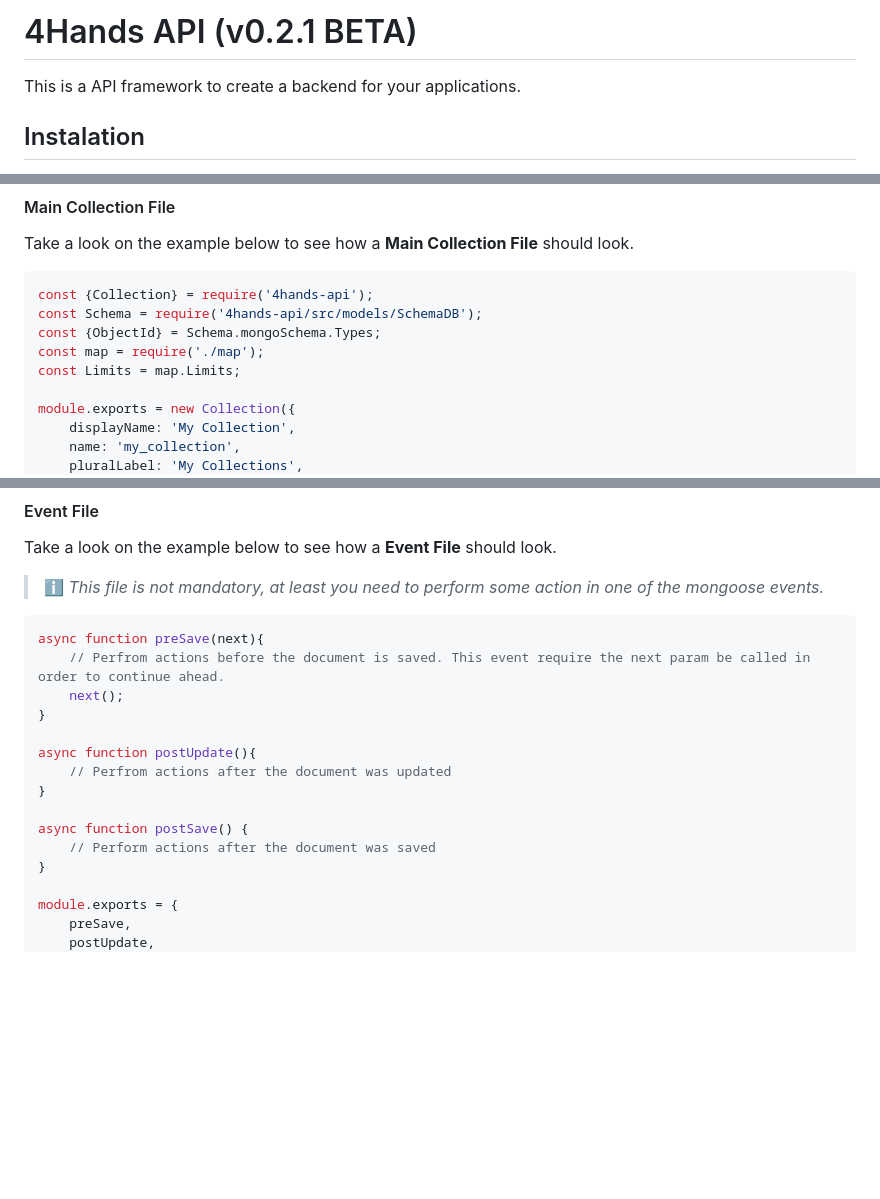
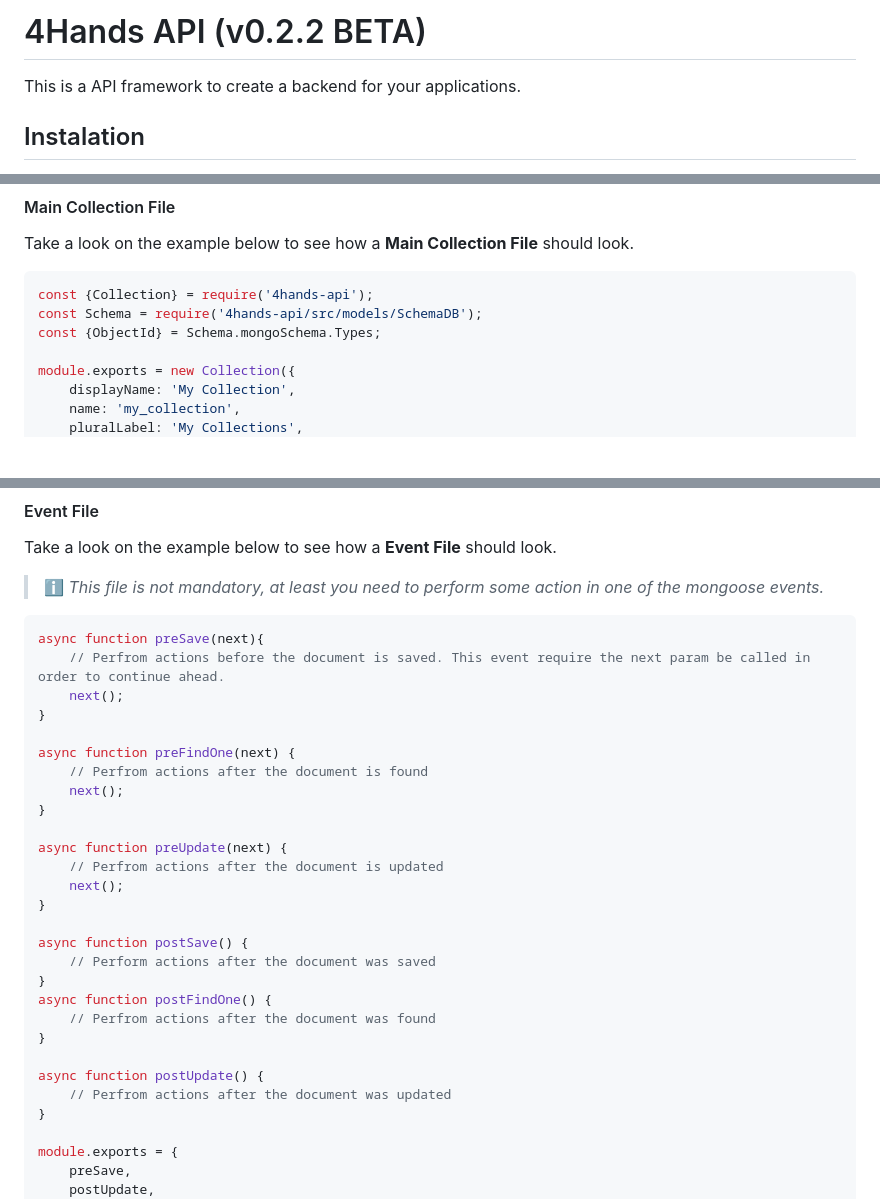
Before and after one commit to FelipeRamosDev/4hands-api, a Markdown page: README.md, 3 parts joined by grey strips. Rendered like a GitHub page; blank space fills up the shorter version.

Commit message:
[HAPI-70] Fix typos on documentation
## [HAPI-70] Fix typos on documentation

```diff
--- a/README.md
+++ b/README.md
@@ -1,4 +1,4 @@
-# 4Hands API (v0.2.1 BETA)
+# 4Hands API (v0.2.2 BETA)
 This is a API framework to create a backend for your applications.
 
 ## Instalation
@@ -77,8 +77,6 @@ Take a look on the example below to see how a **Main Collection File** should lo
 const {Collection} = require('4hands-api');
 const Schema = require('4hands-api/src/models/SchemaDB');
 const {ObjectId} = Schema.mongoSchema.Types;
-const map = require('./map');
-const Limits = map.Limits;
 
 module.exports = new Collection({
     displayName: 'My Collection',
@@ -161,12 +159,25 @@ async function preSave(next){
     next();
 }
 
-async function postUpdate(){
-    // Perfrom actions after the document was updated
+async function preFindOne(next) {
+    // Perfrom actions after the document is found
+    next();
+}
+
+async function preUpdate(next) {
+    // Perfrom actions after the document is updated
+    next();
 }
 
 async function postSave() {
     // Perform actions after the document was saved
+}
+async function postFindOne() {
+    // Perfrom actions after the document was found
+}
+
+async function postUpdate() {
+    // Perfrom actions after the document was updated
 }
 
 module.exports = {
```
Also changed, not shown: other parts of README.md (+1 -1 lines).
